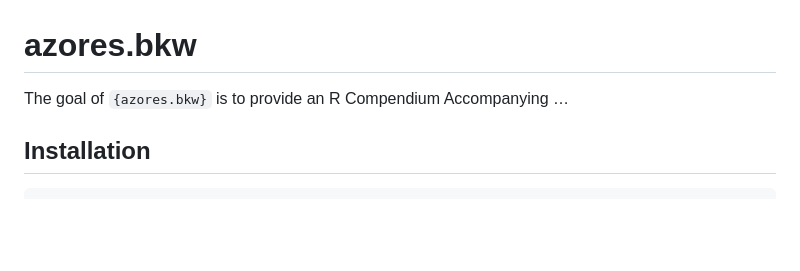
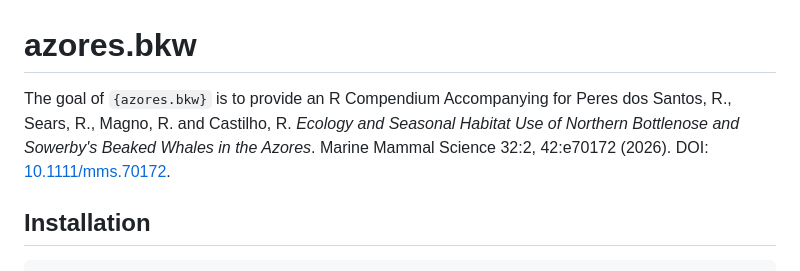
Before and after one commit to patterninstitute/azores.bkw, a Markdown page: README.md, the part around the change. GitHub-like rendering; blank space fills up the shorter version.

```diff
--- a/README.md
+++ b/README.md
@@ -7,7 +7,9 @@
 
 <!-- badges: end -->
 
-The goal of `{azores.bkw}` is to provide an R Compendium Accompanying …
+The goal of `{azores.bkw}` is to provide an R Compendium Accompanying for Peres dos Santos, R., Sears, R., Magno, R. and Castilho, R. _Ecology and Seasonal Habitat Use of Northern Bottlenose
+and Sowerby's Beaked Whales in the Azores_. Marine Mammal Science 32:2, 42:e70172 (2026).
+DOI: [10.1111/mms.70172](https://doi.org/10.1111/mms.70172).
 
 ## Installation
 
```
